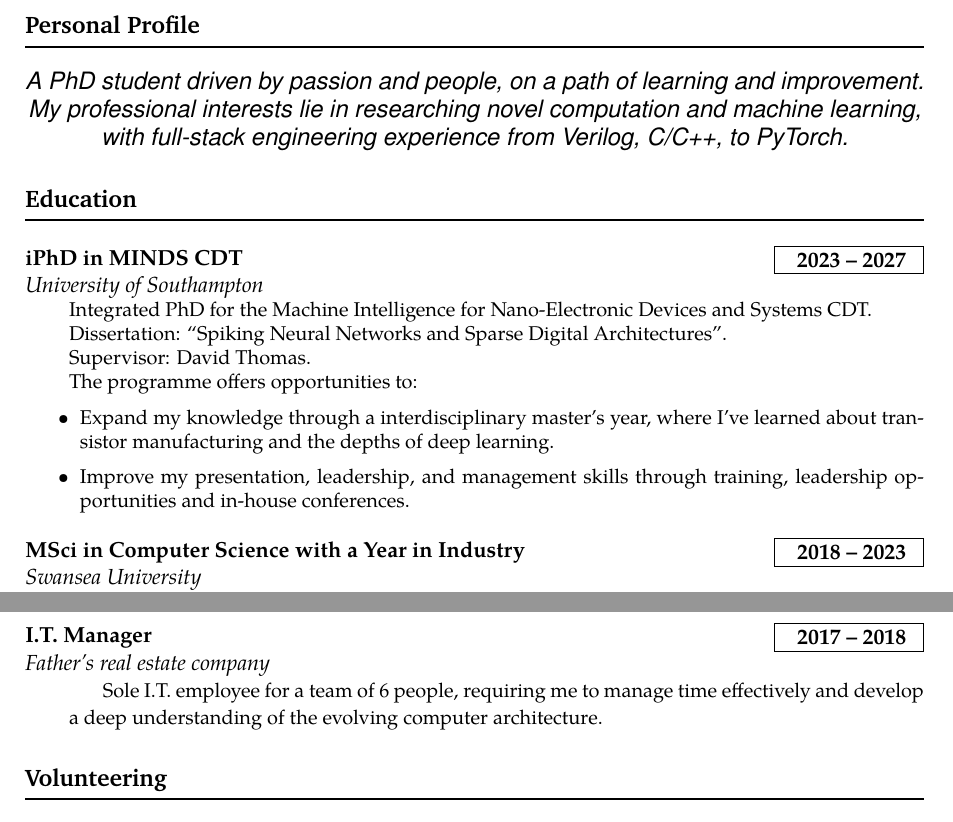
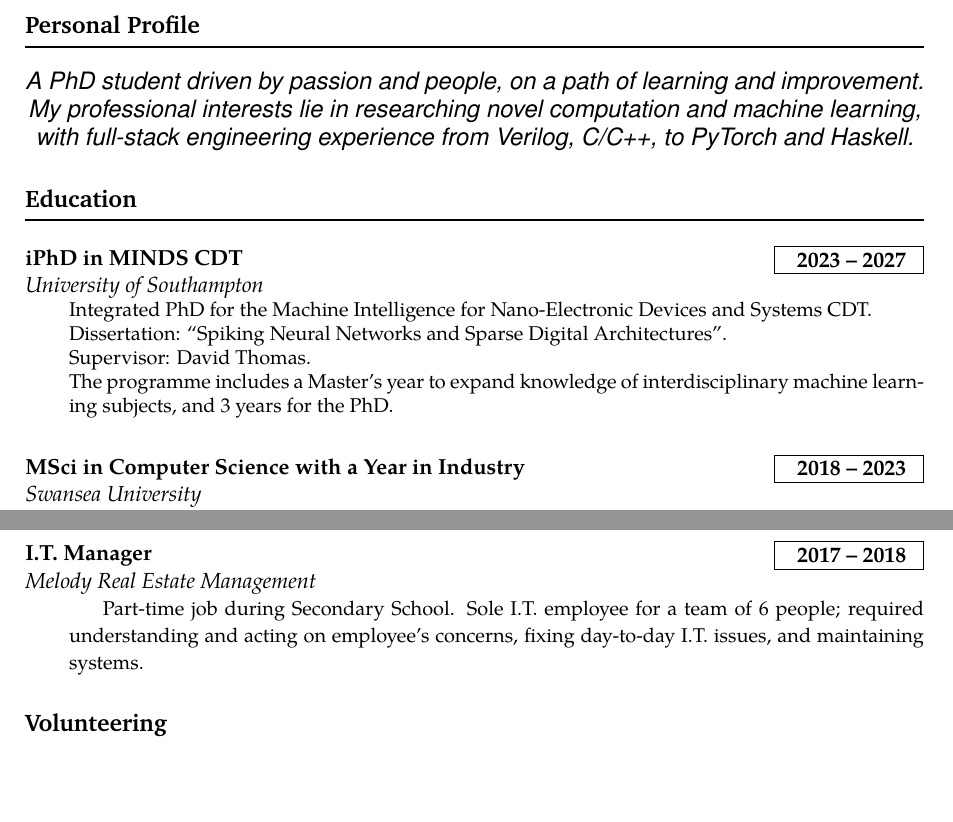
Before and after one commit to mrontio/cv, a LaTeX document (main.tex): two parts of pages 1 and 2 of 2, joined at a grey line, cut so that both start at the same text, the shorter picture padded with empty space. Compiled offline with pdfLaTeX.

Commit message:
minor fixes

```diff
--- a/main.tex
+++ b/main.tex
@@ -54,7 +54,7 @@
     %\info{Address}{49 Blenheim Gardens, Southampton, UK, SO17 3RN}
 
     \section*{Personal Profile}
-    \summary{A PhD student driven by passion and people, on a path of learning and improvement. My professional interests lie in researching novel computation and machine learning, with full-stack engineering experience from Verilog, C/C++, to PyTorch.}
+    \summary{A PhD student driven by passion and people, on a path of learning and improvement. My professional interests lie in researching novel computation and machine learning, with full-stack engineering experience from Verilog, C/C++, to PyTorch and Haskell.}
 
 
     \section*{Education}
@@ -62,16 +62,13 @@
       \noindent Integrated PhD for the Machine Intelligence for Nano-Electronic Devices and Systems CDT.\\
       Dissertation: ``Spiking Neural Networks and Sparse Digital Architectures''. \\
       Supervisor: David Thomas. \\
-      The programme offers opportunities to:
-      \begin{itemize}
-      \item Expand my knowledge through a interdisciplinary master's year, where I've learned about transistor manufacturing and the depths of deep learning.
-      \item Improve my presentation, leadership, and management skills through training, leadership opportunities and in-house conferences.
-      \end{itemize}
+      The programme includes a Master's year to expand knowledge of interdisciplinary machine learning subjects, and 3 years for the PhD.\\
+
     }
     \education{MSci in Computer Science with a Year in Industry}{2018}{2023}{Swansea University}{
       \noindent Integrated Master's with First Class Honours. \\
+      MSci Dissertation: HoP: Higher-order framework for the PYNQ FPGA Ecosystem, supervised by Cécilia Pradic.\\
       BSc Dissertation: Implementing Single-Event Upset Fault Tolerance onto a RISC-V Core, supervised by Shane Fleming.\\
-      MSci Dissertation: HoP: Higher-order framework for the PYNQ FPGA Ecosystem, supervised by Cécilia Pradic.\\
       Gained experience with full-stack software engineering, digital design on FPGAs, and collaborations through courseworks and assessments.}
 
 
@@ -81,8 +78,8 @@
     \work{Computer Science Teaching Assistant}{2019}{2023}{Swansea University}{
       Helped lecturers create ideal learning environment by checking student's lab work for correctness, and aided students in understanding of concepts and procedures.}
     \newpage
-    \work{I.T. Manager}{2017}{2018}{Father's real estate company}{
-    Sole I.T. employee for a team of 6 people, requiring me to manage time effectively and develop a deep understanding of the evolving computer architecture.
+    \work{I.T. Manager}{2017}{2018}{Melody Real Estate Management}{
+    Part-time job during Secondary School. Sole I.T. employee for a team of 6 people; required understanding and acting on employee's concerns, fixing day-to-day I.T. issues, and maintaining systems.
     }
 
 
```
